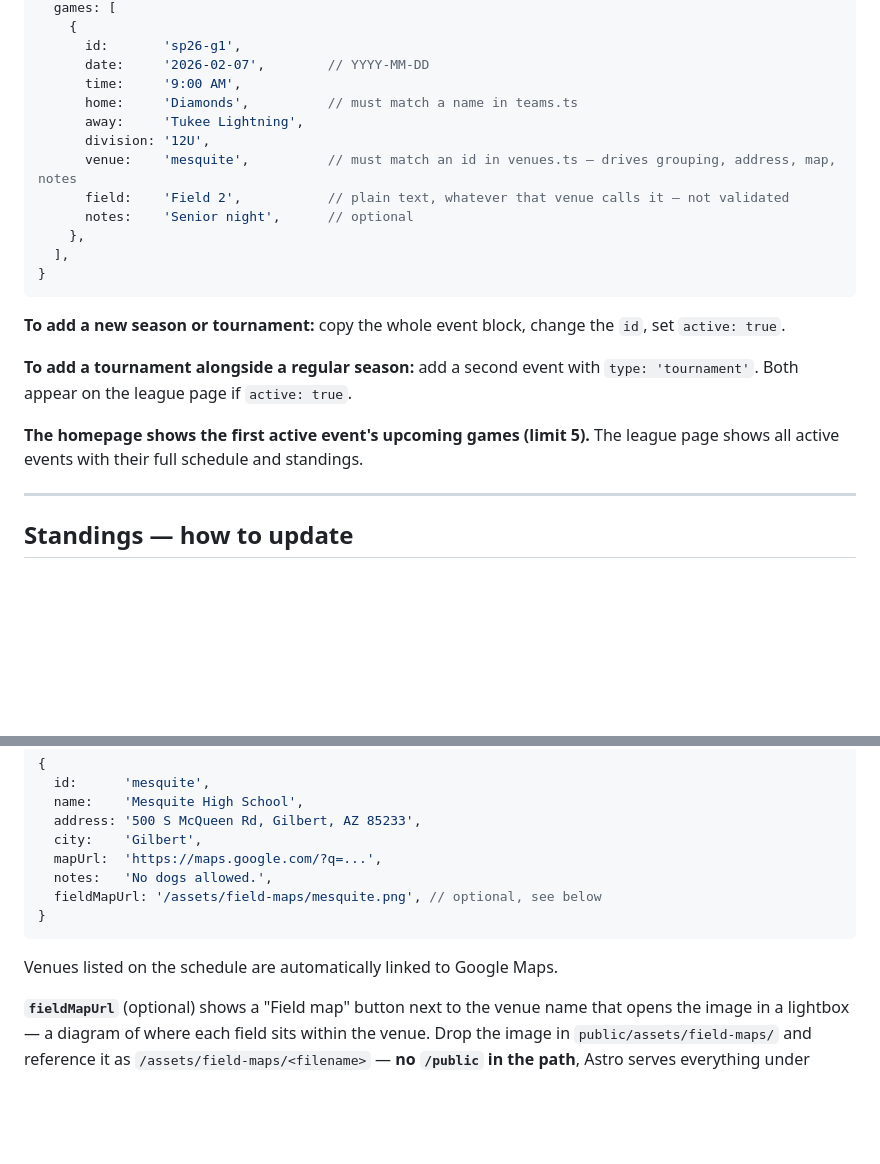
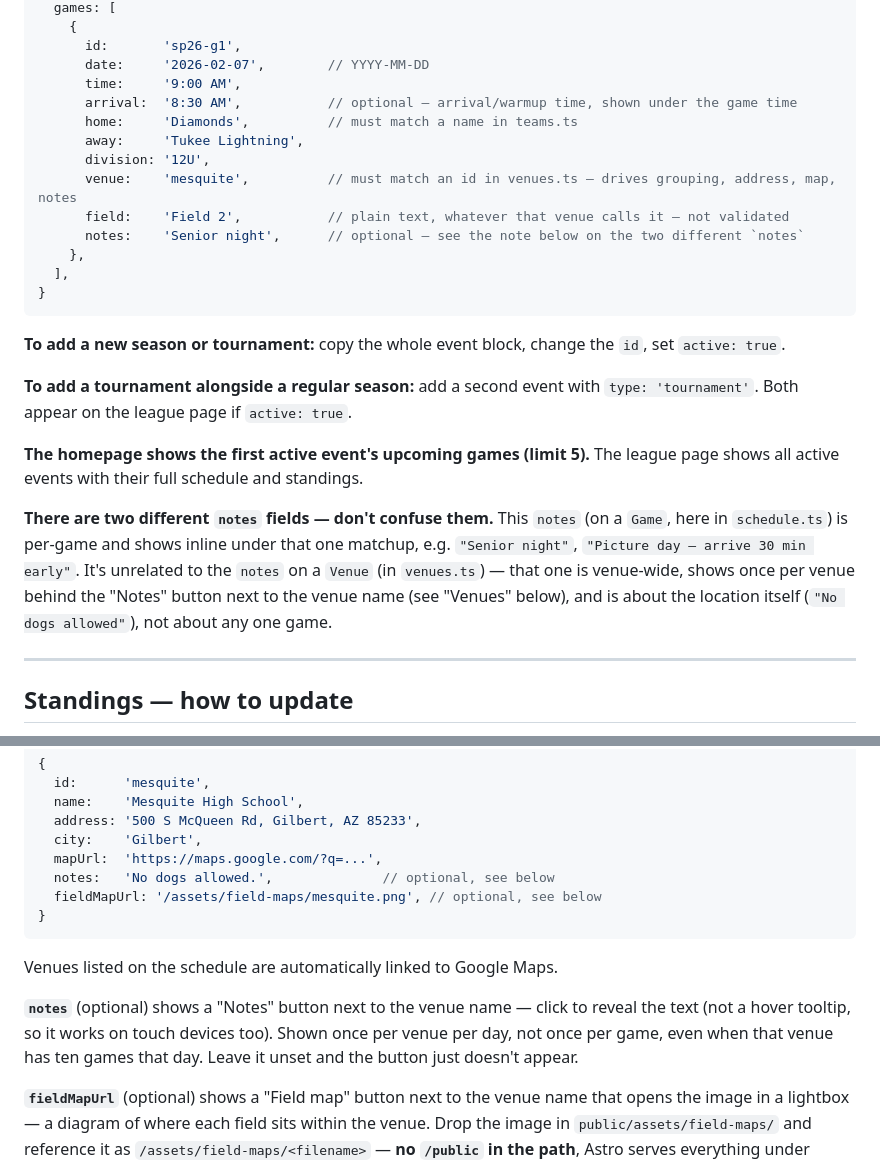
Before and after one commit to mkes99/azgyl, a Markdown page: README.md, 2 parts joined by grey strips. Rendered like a GitHub page; blank space fills up the shorter version.

Commit message:
Document arrival, the two different notes fields, and venue notes UI
Same audit that caught the venue-grouping gap turned up three more:
arrival is a live field on every real game but wasn't in the example at
all; per-game notes and per-venue notes are unrelated fields that render
completely differently but were never distinguished; and venue notes'
click-to-open button behavior was never explained, only fieldMapUrl was.

````diff
--- a/README.md
+++ b/README.md
@@ -75,12 +75,13 @@ Open `src/data/schedule.ts`. Each **event** is a season or tournament:
       id:       'sp26-g1',
       date:     '2026-02-07',        // YYYY-MM-DD
       time:     '9:00 AM',
+      arrival:  '8:30 AM',           // optional — arrival/warmup time, shown under the game time
       home:     'Diamonds',          // must match a name in teams.ts
       away:     'Tukee Lightning',
       division: '12U',
       venue:    'mesquite',          // must match an id in venues.ts — drives grouping, address, map, notes
       field:    'Field 2',           // plain text, whatever that venue calls it — not validated
-      notes:    'Senior night',      // optional
+      notes:    'Senior night',      // optional — see the note below on the two different `notes`
     },
   ],
 }
@@ -91,6 +92,14 @@ Open `src/data/schedule.ts`. Each **event** is a season or tournament:
 **To add a tournament alongside a regular season:** add a second event with `type: 'tournament'`. Both appear on the league page if `active: true`.
 
 **The homepage shows the first active event's upcoming games (limit 5).** The league page shows all active events with their full schedule and standings.
+
+**There are two different `notes` fields — don't confuse them.** This
+`notes` (on a `Game`, here in `schedule.ts`) is per-game and shows inline
+under that one matchup, e.g. `"Senior night"`, `"Picture day — arrive 30
+min early"`. It's unrelated to the `notes` on a `Venue` (in `venues.ts`) —
+that one is venue-wide, shows once per venue behind the "Notes" button
+next to the venue name (see "Venues" below), and is about the location
+itself (`"No dogs allowed"`), not about any one game.
 
 ---
 
@@ -197,12 +206,18 @@ since different venues label their fields differently):
   address: '500 S McQueen Rd, Gilbert, AZ 85233',
   city:    'Gilbert',
   mapUrl:  'https://maps.google.com/?q=...',
-  notes:   'No dogs allowed.',
+  notes:   'No dogs allowed.',              // optional, see below
   fieldMapUrl: '/assets/field-maps/mesquite.png', // optional, see below
 }
 ```
 
 Venues listed on the schedule are automatically linked to Google Maps.
+
+**`notes`** (optional) shows a "Notes" button next to the venue name —
+click to reveal the text (not a hover tooltip, so it works on touch
+devices too). Shown once per venue per day, not once per game, even when
+that venue has ten games that day. Leave it unset and the button just
+doesn't appear.
 
 **`fieldMapUrl`** (optional) shows a "Field map" button next to the venue
 name that opens the image in a lightbox — a diagram of where each field
````
